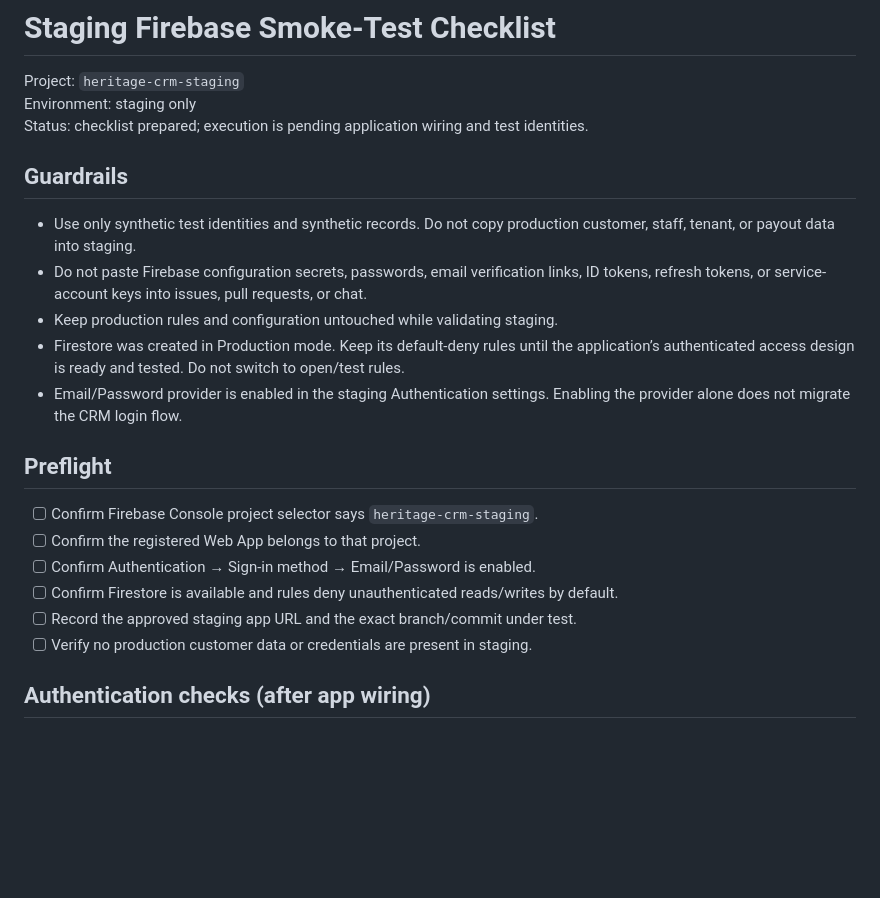
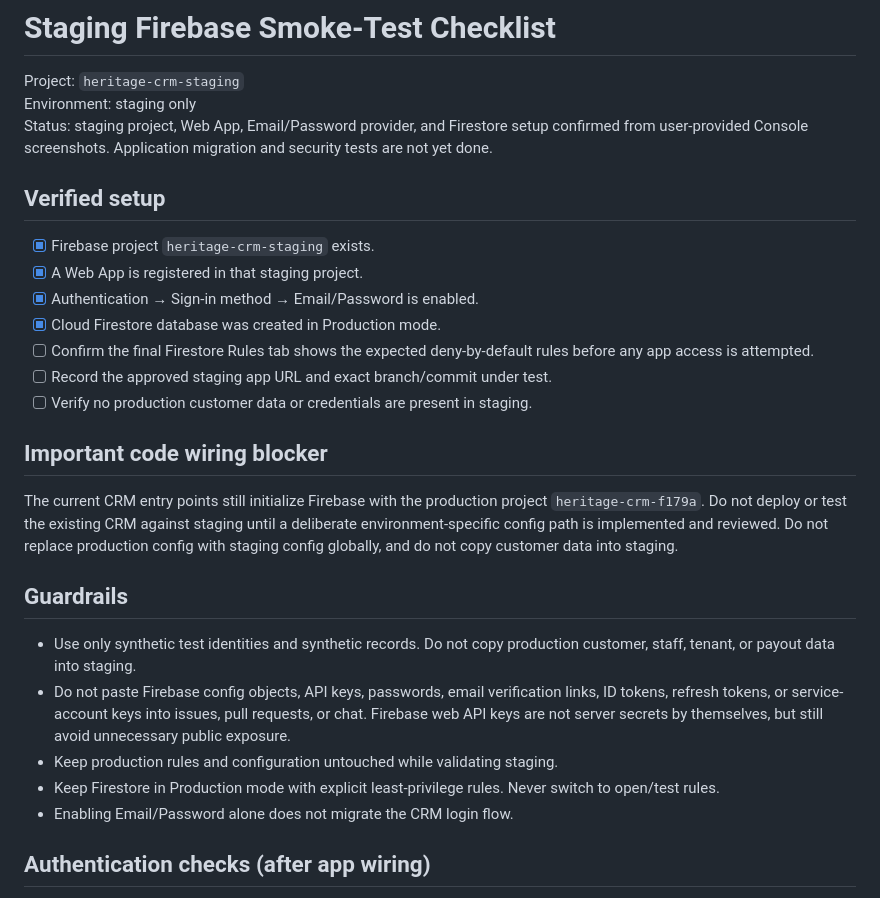
Before and after one commit to cbprajapati663-beep/CRM-New-Test, a Markdown page: docs/STAGING_SMOKE_TEST_CHECKLIST.md, the part around the change. Drawn GitHub-style; blank space fills up the shorter version.

Commit message:
docs: record staging setup and auth wiring blocker

```diff
--- a/docs/STAGING_SMOKE_TEST_CHECKLIST.md
+++ b/docs/STAGING_SMOKE_TEST_CHECKLIST.md
@@ -2,24 +2,29 @@
 
 Project: `heritage-crm-staging`
 Environment: staging only
-Status: checklist prepared; execution is pending application wiring and test identities.
+Status: staging project, Web App, Email/Password provider, and Firestore setup confirmed from user-provided Console screenshots. Application migration and security tests are not yet done.
+
+## Verified setup
+
+- [x] Firebase project `heritage-crm-staging` exists.
+- [x] A Web App is registered in that staging project.
+- [x] Authentication → Sign-in method → Email/Password is enabled.
+- [x] Cloud Firestore database was created in Production mode.
+- [ ] Confirm the final Firestore Rules tab shows the expected deny-by-default rules before any app access is attempted.
+- [ ] Record the approved staging app URL and exact branch/commit under test.
+- [ ] Verify no production customer data or credentials are present in staging.
+
+## Important code wiring blocker
+
+The current CRM entry points still initialize Firebase with the production project `heritage-crm-f179a`. Do not deploy or test the existing CRM against staging until a deliberate environment-specific config path is implemented and reviewed. Do not replace production config with staging config globally, and do not copy customer data into staging.
 
 ## Guardrails
 
 - Use only synthetic test identities and synthetic records. Do not copy production customer, staff, tenant, or payout data into staging.
-- Do not paste Firebase configuration secrets, passwords, email verification links, ID tokens, refresh tokens, or service-account keys into issues, pull requests, or chat.
+- Do not paste Firebase config objects, API keys, passwords, email verification links, ID tokens, refresh tokens, or service-account keys into issues, pull requests, or chat. Firebase web API keys are not server secrets by themselves, but still avoid unnecessary public exposure.
 - Keep production rules and configuration untouched while validating staging.
-- Firestore was created in Production mode. Keep its default-deny rules until the application’s authenticated access design is ready and tested. Do not switch to open/test rules.
-- Email/Password provider is enabled in the staging Authentication settings. Enabling the provider alone does not migrate the CRM login flow.
-
-## Preflight
-
-- [ ] Confirm Firebase Console project selector says `heritage-crm-staging`.
-- [ ] Confirm the registered Web App belongs to that project.
-- [ ] Confirm Authentication → Sign-in method → Email/Password is enabled.
-- [ ] Confirm Firestore is available and rules deny unauthenticated reads/writes by default.
-- [ ] Record the approved staging app URL and the exact branch/commit under test.
-- [ ] Verify no production customer data or credentials are present in staging.
+- Keep Firestore in Production mode with explicit least-privilege rules. Never switch to open/test rules.
+- Enabling Email/Password alone does not migrate the CRM login flow.
 
 ## Authentication checks (after app wiring)
 
```
